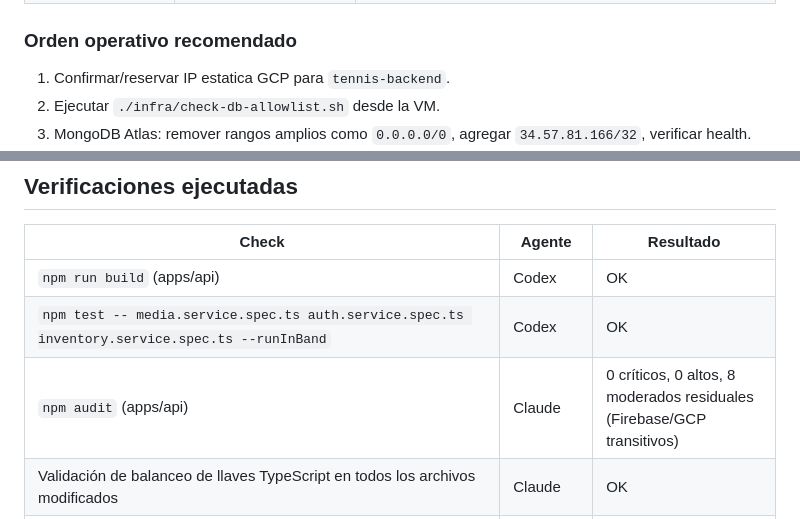
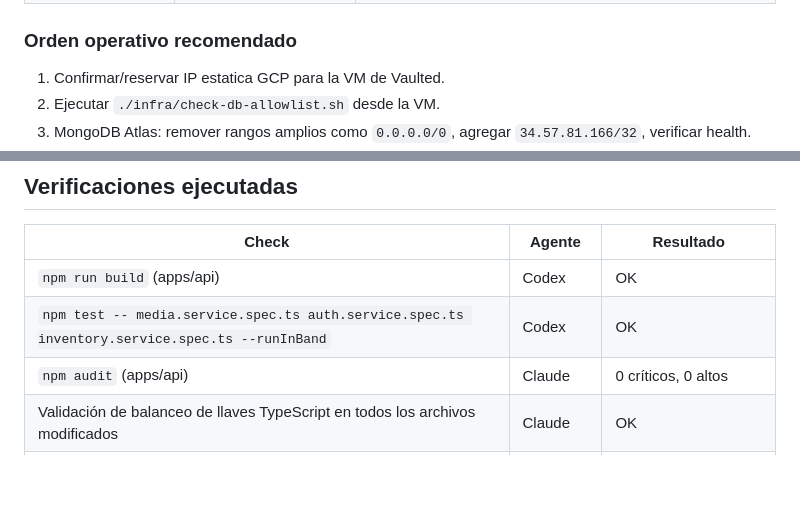
Before and after one commit to frpatino6/vaulted, a Markdown page: docs/security-fixes-summary.md, 2 parts joined by grey strips. GitHub-like rendering; blank space fills up the shorter version.

```diff
--- a/docs/security-fixes-summary.md
+++ b/docs/security-fixes-summary.md
@@ -311,7 +311,7 @@ La API sigue corriendo en Docker sobre GCP, pero las bases de datos permanecen e
 
 ### Orden operativo recomendado
 
-1. Confirmar/reservar IP estatica GCP para `tennis-backend`.
+1. Confirmar/reservar IP estatica GCP para la VM de Vaulted.
 2. Ejecutar `./infra/check-db-allowlist.sh` desde la VM.
 3. MongoDB Atlas: remover rangos amplios como `0.0.0.0/0`, agregar `34.57.81.166/32`, verificar health.
 4. PostgreSQL: aplicar `34.57.81.166/32` si el proveedor/plan lo soporta; si no, registrar riesgo residual y priorizar plan/proveedor con restriccion de red.
@@ -618,7 +601,7 @@ Auditoría de seguridad automatizada ejecutada con skill `backend-security-audit
 |---|---|---|
 | `npm run build` (apps/api) | Codex | OK |
 | `npm test -- media.service.spec.ts auth.service.spec.ts inventory.service.spec.ts --runInBand` | Codex | OK |
-| `npm audit` (apps/api) | Claude | 0 críticos, 0 altos, 8 moderados residuales (Firebase/GCP transitivos) |
+| `npm audit` (apps/api) | Claude | 0 críticos, 0 altos |
 | Validación de balanceo de llaves TypeScript en todos los archivos modificados | Claude | OK |
 | `flutter analyze` completo | Codex | No ejecutado; se validaron con `dart analyze` los archivos Flutter modificados |
 | `npm test -- auth.service.spec.ts inventory.service.spec.ts users.service.spec.ts crypto.service.spec.ts --runInBand` | Codex | OK (35 tests) |
```
Also changed, not shown: other parts of docs/security-fixes-summary.md (+11 -29 lines), docs/security-report-2026-06-02.md (+3 -3 lines).
